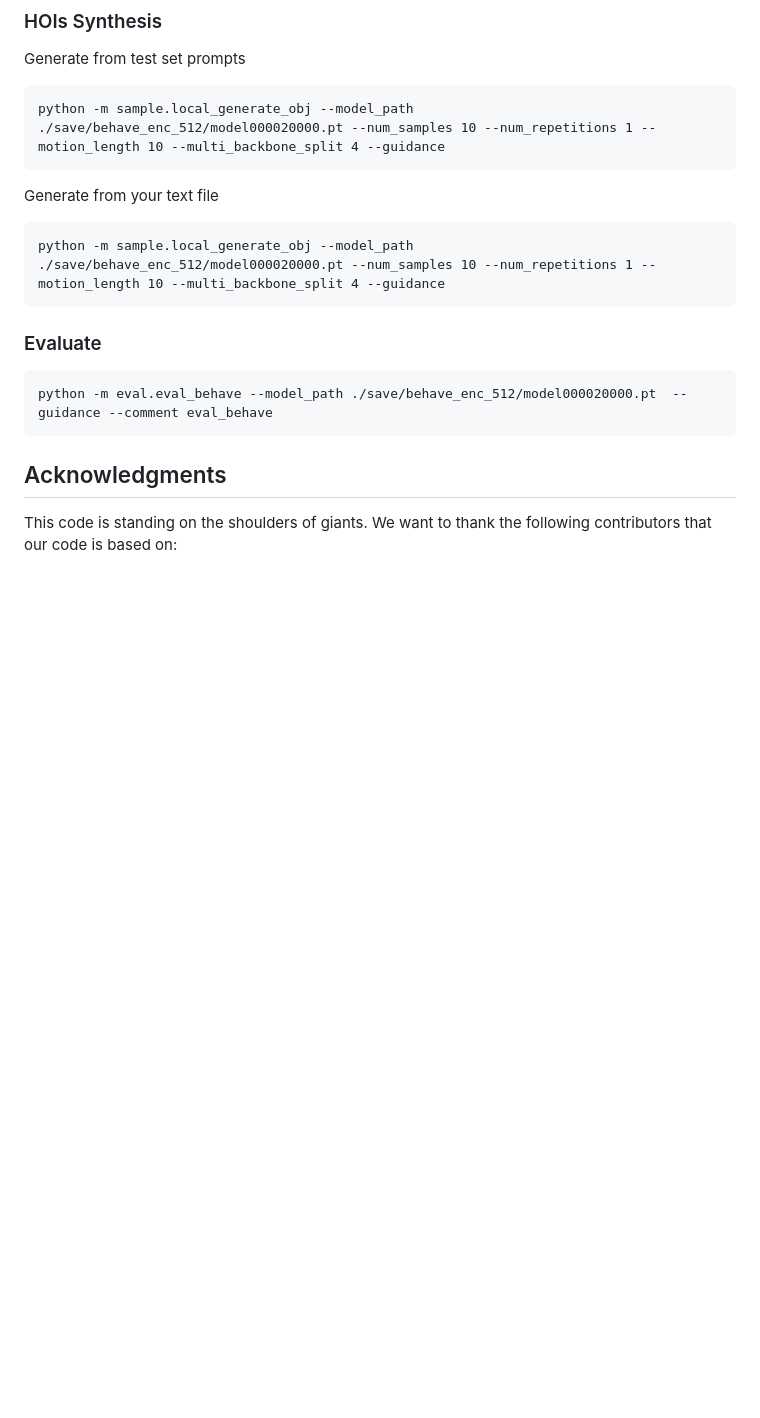
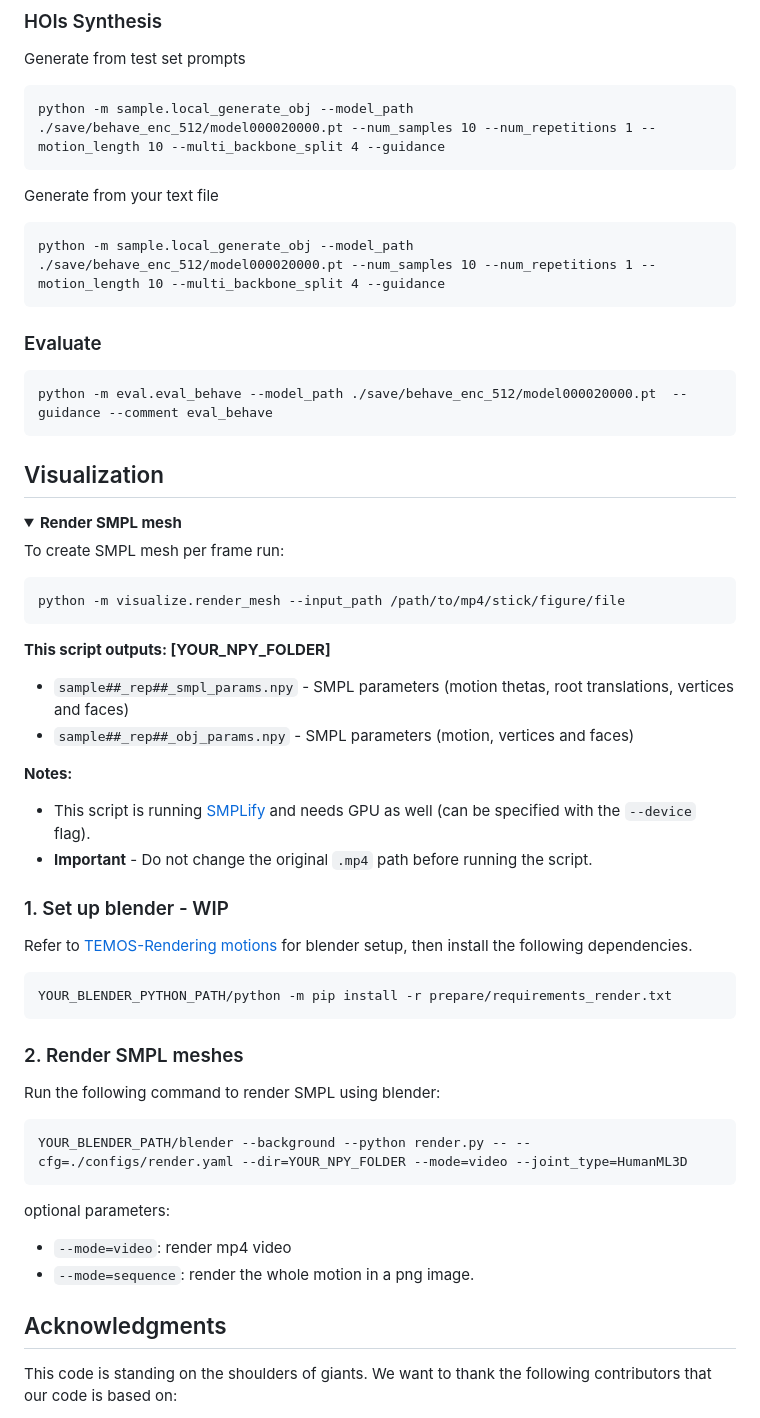
Before and after one commit to neu-vi/HOI-Diff, a Markdown page: README.md, the part around the change printed below. Drawn GitHub-style; folded sections open; blank space fills up the shorter version.

````diff
--- a/README.md
+++ b/README.md
@@ -120,7 +120,48 @@ python -m sample.local_generate_obj --model_path ./save/behave_enc_512/model0000
 ```
 python -m eval.eval_behave --model_path ./save/behave_enc_512/model000020000.pt  --guidance --comment eval_behave
 ```
+
 </details>
+
+## Visualization
+<details>
+<summary><b> Render SMPL mesh</b></summary>
+
+To create SMPL mesh per frame run:
+
+```shell
+python -m visualize.render_mesh --input_path /path/to/mp4/stick/figure/file
+```
+
+**This script outputs: [YOUR_NPY_FOLDER]**
+* `sample##_rep##_smpl_params.npy` - SMPL parameters (motion thetas, root translations, vertices and faces)
+* `sample##_rep##_obj_params.npy` - SMPL parameters (motion, vertices and faces)
+
+**Notes:**
+* This script is running [SMPLify](https://smplify.is.tue.mpg.de/) and needs GPU as well (can be specified with the `--device` flag).
+* **Important** - Do not change the original `.mp4` path before running the script.
+
+### 1. Set up blender - WIP
+
+Refer to [TEMOS-Rendering motions](https://github.com/Mathux/TEMOS) for blender setup, then install the following dependencies.
+
+```
+YOUR_BLENDER_PYTHON_PATH/python -m pip install -r prepare/requirements_render.txt
+```
+### 2. Render SMPL meshes
+
+Run the following command to render SMPL using blender:
+
+```
+YOUR_BLENDER_PATH/blender --background --python render.py -- --cfg=./configs/render.yaml --dir=YOUR_NPY_FOLDER --mode=video --joint_type=HumanML3D
+```
+
+optional parameters:
+
+- `--mode=video`: render mp4 video
+- `--mode=sequence`: render the whole motion in a png image.
+</details>
+
 
 ## Acknowledgments
 This code is standing on the shoulders of giants. We want to thank the following contributors that our code is based on:
````
Also changed, not shown: other parts of README.md (+1 -1 lines).
